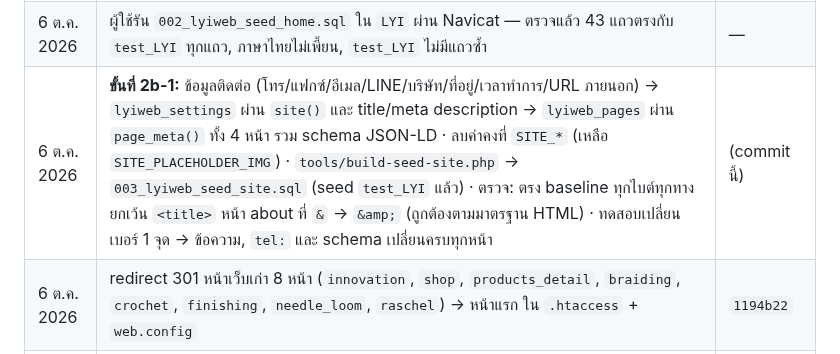
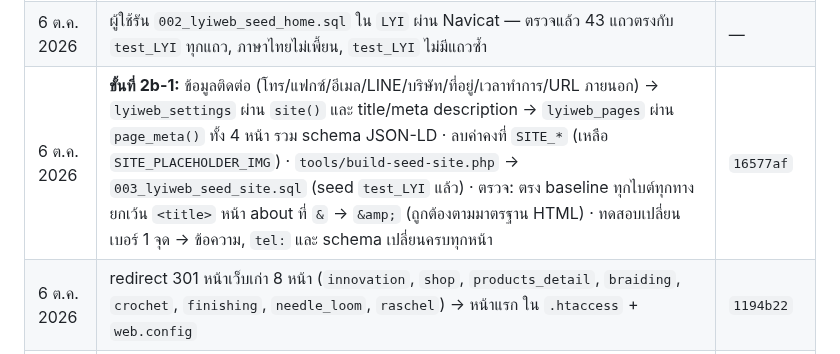
Before and after one commit to topaotop/lyindustries-new, a Markdown page: PROJECT_STATUS.md, the part around the change. GitHub-like rendering.

Commit message:
PROJECT_STATUS: record commit hash for step 2b-1
Co-Authored-By: Claude Opus 5.5 <noreply@anthropic.com>

```diff
--- a/PROJECT_STATUS.md
+++ b/PROJECT_STATUS.md
@@ -26,7 +26,7 @@
 | 6 ต.ค. 2026 | สร้างตาราง `lyiweb_*` 12 ตาราง + ข้อมูลตั้งต้น ทั้งใน `test_LYI` และ `LYI` (ผู้ใช้รัน `docs/sql/001_lyiweb_schema.sql` ผ่าน Navicat) — ตรวจแล้ว: คอลัมน์, constraint 39, index 5, roles 4, permissions 10, settings 2, pages 4 ครบ | `8c73d4d` (script) |
 | 6 ต.ค. 2026 | **ขั้นที่ 2a:** หน้าแรกอ่านรายการ 7 list จาก `lyiweb_items` ผ่าน content layer (cache 5 นาที → DB → cache เก่า → fallback ในโค้ด) · `tools/build-seed-home.php` สร้าง `002_lyiweb_seed_home.sql` · seed 43 แถวลง `test_LYI` · บล็อก `cache/ tools/ docs/` จากเว็บ · ตรวจ: HTML ตรง baseline ทุกไบต์ทุกทาง (DB, cache, cache เก่า, ไม่มี DB, Apache, PHP 8.2) + พิสูจน์ว่าแก้ใน DB แล้วหน้าเว็บเปลี่ยนจริง | `e932ed2` |
 | 6 ต.ค. 2026 | ผู้ใช้รัน `002_lyiweb_seed_home.sql` ใน `LYI` ผ่าน Navicat — ตรวจแล้ว 43 แถวตรงกับ `test_LYI` ทุกแถว, ภาษาไทยไม่เพี้ยน, `test_LYI` ไม่มีแถวซ้ำ | — |
-| 6 ต.ค. 2026 | **ขั้นที่ 2b-1:** ข้อมูลติดต่อ (โทร/แฟกซ์/อีเมล/LINE/บริษัท/ที่อยู่/เวลาทำการ/URL ภายนอก) → `lyiweb_settings` ผ่าน `site()` และ title/meta description → `lyiweb_pages` ผ่าน `page_meta()` ทั้ง 4 หน้า รวม schema JSON-LD · ลบค่าคงที่ `SITE_*` (เหลือ `SITE_PLACEHOLDER_IMG`) · `tools/build-seed-site.php` → `003_lyiweb_seed_site.sql` (seed `test_LYI` แล้ว) · ตรวจ: ตรง baseline ทุกไบต์ทุกทาง ยกเว้น `<title>` หน้า about ที่ `&` → `&amp;` (ถูกต้องตามมาตรฐาน HTML) · ทดสอบเปลี่ยนเบอร์ 1 จุด → ข้อความ, `tel:` และ schema เปลี่ยนครบทุกหน้า | (commit นี้) |
+| 6 ต.ค. 2026 | **ขั้นที่ 2b-1:** ข้อมูลติดต่อ (โทร/แฟกซ์/อีเมล/LINE/บริษัท/ที่อยู่/เวลาทำการ/URL ภายนอก) → `lyiweb_settings` ผ่าน `site()` และ title/meta description → `lyiweb_pages` ผ่าน `page_meta()` ทั้ง 4 หน้า รวม schema JSON-LD · ลบค่าคงที่ `SITE_*` (เหลือ `SITE_PLACEHOLDER_IMG`) · `tools/build-seed-site.php` → `003_lyiweb_seed_site.sql` (seed `test_LYI` แล้ว) · ตรวจ: ตรง baseline ทุกไบต์ทุกทาง ยกเว้น `<title>` หน้า about ที่ `&` → `&amp;` (ถูกต้องตามมาตรฐาน HTML) · ทดสอบเปลี่ยนเบอร์ 1 จุด → ข้อความ, `tel:` และ schema เปลี่ยนครบทุกหน้า | `16577af` |
 | 6 ต.ค. 2026 | redirect 301 หน้าเว็บเก่า 8 หน้า (`innovation`, `shop`, `products_detail`, `braiding`, `crochet`, `finishing`, `needle_loom`, `raschel`) → หน้าแรก ใน `.htaccess` + `web.config` | `1194b22` |
 | 6 ต.ค. 2026 | แก้ภาพ process 5 ภาพ + วิดีโอ hero โหลดไม่ขึ้นเมื่อเปิดจากในบริษัท: เปลี่ยน URL จาก `lyindustries.com` เป็น `www.lyindustries.com` (สาเหตุ: DNS ของ AD ในบริษัท ชี้ `lyindustries.com` ไป DC1) | `5d3b8e4` |
 
```
